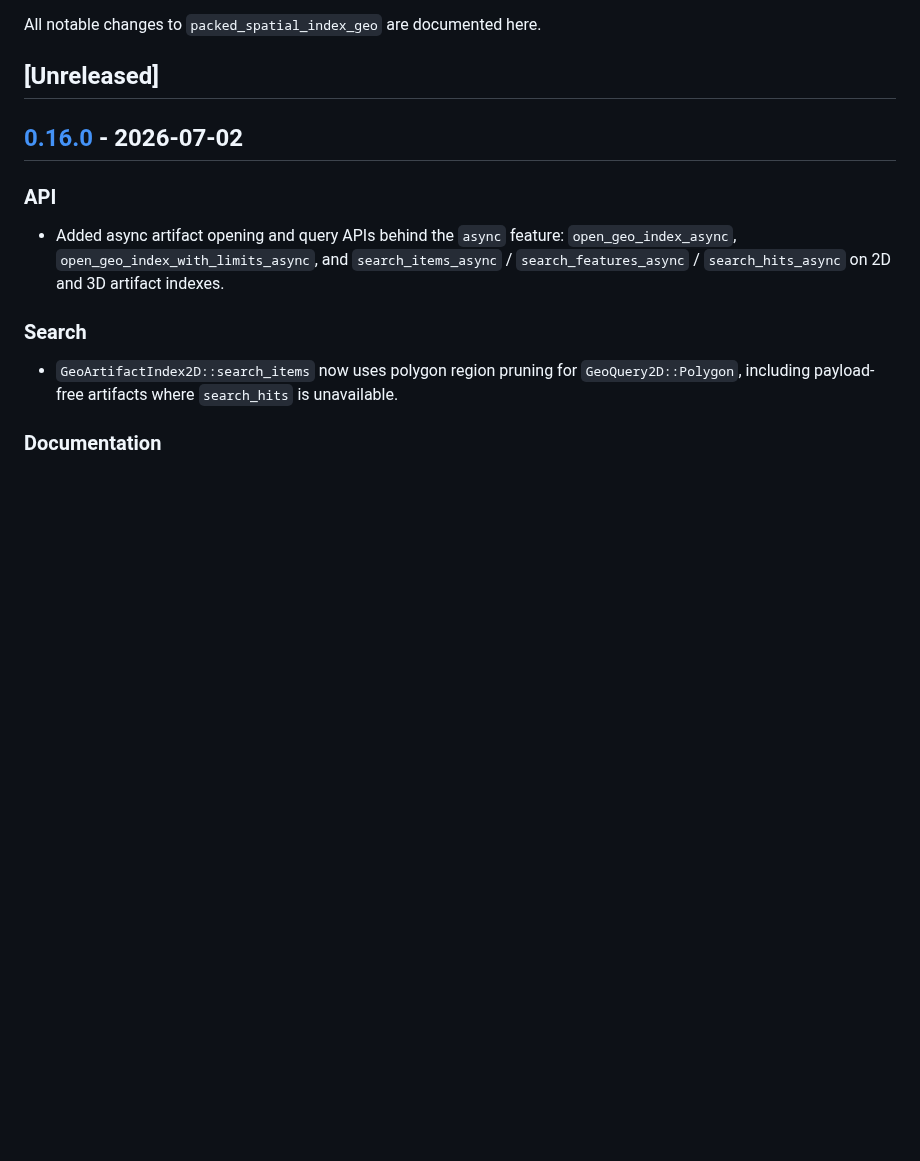
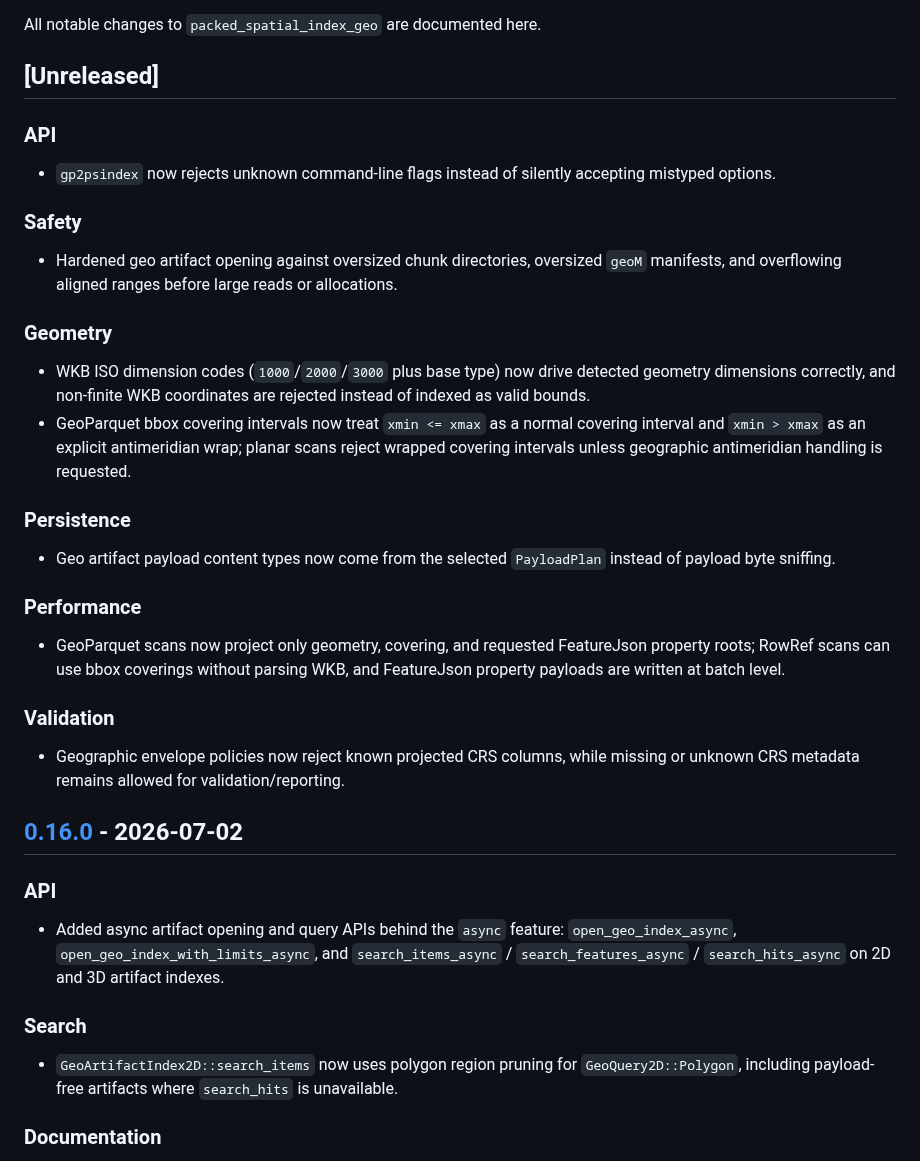
Before and after one commit to Filyus/packed_spatial_index, a Markdown page: geo/CHANGELOG.md, the part around the change. Rendered like a GitHub page; blank space fills up the shorter version.

```diff
--- a/geo/CHANGELOG.md
+++ b/geo/CHANGELOG.md
@@ -3,6 +3,43 @@
 All notable changes to `packed_spatial_index_geo` are documented here.
 
 ## [Unreleased]
+
+### API
+
+- `gp2psindex` now rejects unknown command-line flags instead of silently
+  accepting mistyped options.
+
+### Safety
+
+- Hardened geo artifact opening against oversized chunk directories, oversized
+  `geoM` manifests, and overflowing aligned ranges before large reads or
+  allocations.
+
+### Geometry
+
+- WKB ISO dimension codes (`1000`/`2000`/`3000` plus base type) now drive
+  detected geometry dimensions correctly, and non-finite WKB coordinates are
+  rejected instead of indexed as valid bounds.
+- GeoParquet bbox covering intervals now treat `xmin <= xmax` as a normal
+  covering interval and `xmin > xmax` as an explicit antimeridian wrap; planar
+  scans reject wrapped covering intervals unless geographic antimeridian
+  handling is requested.
+
+### Persistence
+
+- Geo artifact payload content types now come from the selected `PayloadPlan`
+  instead of payload byte sniffing.
+
+### Performance
+
+- GeoParquet scans now project only geometry, covering, and requested
+  FeatureJson property roots; RowRef scans can use bbox coverings without
+  parsing WKB, and FeatureJson property payloads are written at batch level.
+
+### Validation
+
+- Geographic envelope policies now reject known projected CRS columns, while
+  missing or unknown CRS metadata remains allowed for validation/reporting.
 
 ## [0.16.0](https://github.com/Filyus/packed_spatial_index/compare/psi-geo-v0.15.0...psi-geo-v0.16.0) - 2026-07-02
 
```
Also changed, not shown: CHANGELOG.md (+31 -0 lines).
